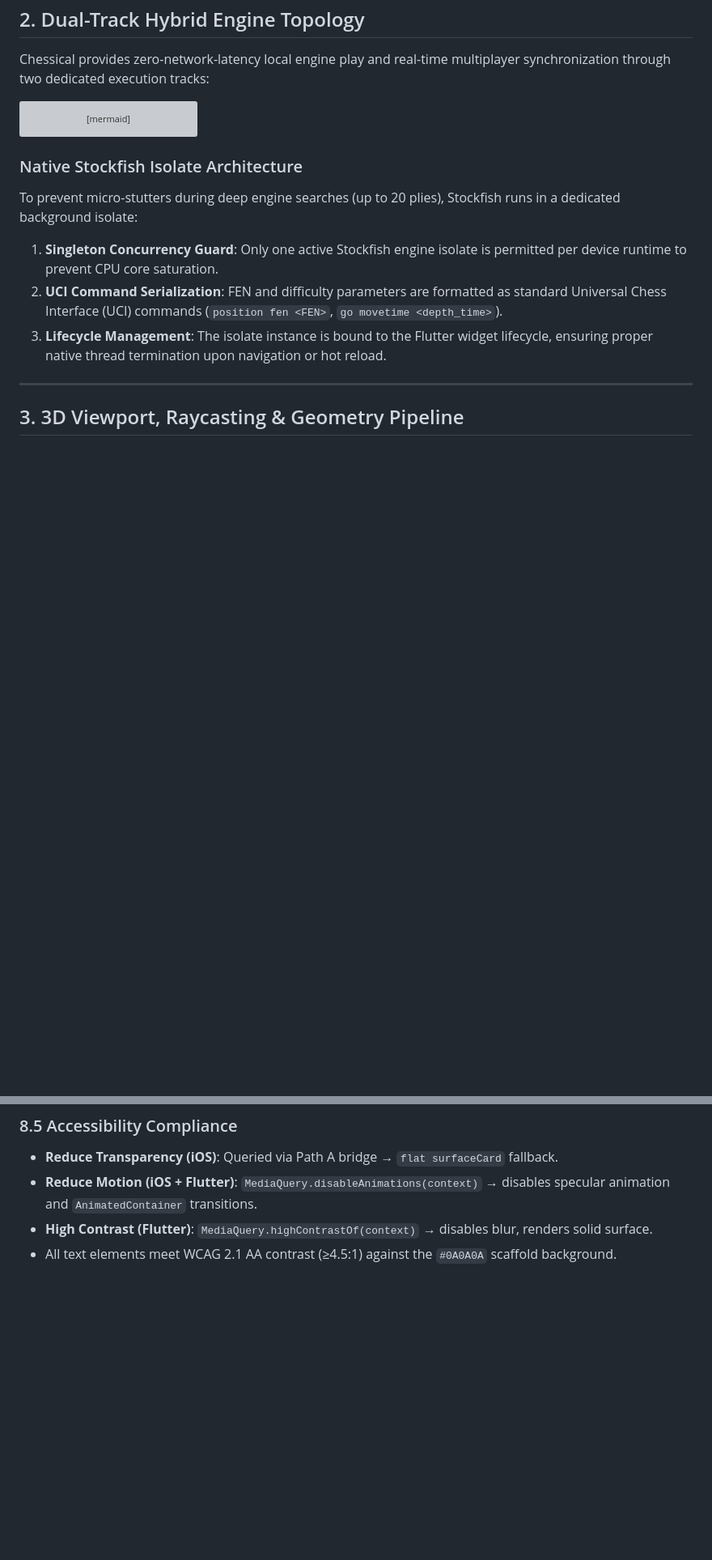
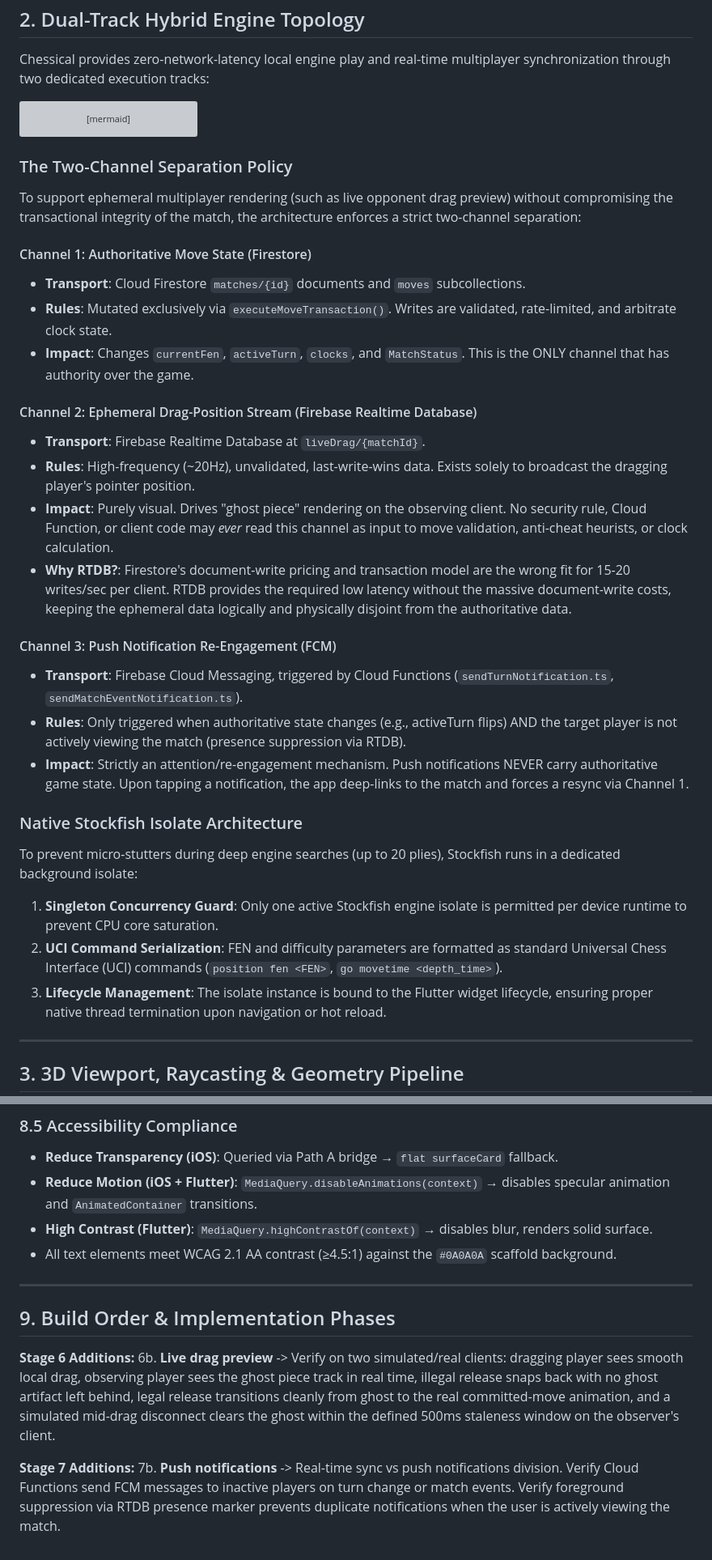
Before and after one commit to Harshil-18-byte/Chess, a Markdown page: ARCHITECTURE.md, 2 parts joined by grey strips. Shown at 81% size. Rendered like a GitHub page; blank space fills up the shorter version; grey boxes are pictures that could not be loaded.

````diff
--- a/ARCHITECTURE.md
+++ b/ARCHITECTURE.md
@@ -153,6 +153,26 @@ flowchart LR
   TrackB --> S
 ```
 
+### The Two-Channel Separation Policy
+
+To support ephemeral multiplayer rendering (such as live opponent drag preview) without compromising the transactional integrity of the match, the architecture enforces a strict two-channel separation:
+
+#### Channel 1: Authoritative Move State (Firestore)
+- **Transport**: Cloud Firestore `matches/{id}` documents and `moves` subcollections.
+- **Rules**: Mutated exclusively via `executeMoveTransaction()`. Writes are validated, rate-limited, and arbitrate clock state.
+- **Impact**: Changes `currentFen`, `activeTurn`, `clocks`, and `MatchStatus`. This is the ONLY channel that has authority over the game.
+
+#### Channel 2: Ephemeral Drag-Position Stream (Firebase Realtime Database)
+- **Transport**: Firebase Realtime Database at `liveDrag/{matchId}`.
+- **Rules**: High-frequency (~20Hz), unvalidated, last-write-wins data. Exists solely to broadcast the dragging player's pointer position.
+- **Impact**: Purely visual. Drives "ghost piece" rendering on the observing client. No security rule, Cloud Function, or client code may *ever* read this channel as input to move validation, anti-cheat heurists, or clock calculation.
+- **Why RTDB?**: Firestore's document-write pricing and transaction model are the wrong fit for 15-20 writes/sec per client. RTDB provides the required low latency without the massive document-write costs, keeping the ephemeral data logically and physically disjoint from the authoritative data.
+
+#### Channel 3: Push Notification Re-Engagement (FCM)
+- **Transport**: Firebase Cloud Messaging, triggered by Cloud Functions (`sendTurnNotification.ts`, `sendMatchEventNotification.ts`).
+- **Rules**: Only triggered when authoritative state changes (e.g., activeTurn flips) AND the target player is not actively viewing the match (presence suppression via RTDB).
+- **Impact**: Strictly an attention/re-engagement mechanism. Push notifications NEVER carry authoritative game state. Upon tapping a notification, the app deep-links to the match and forces a resync via Channel 1.
+
 ### Native Stockfish Isolate Architecture
 
 To prevent micro-stutters during deep engine searches (up to 20 plies), Stockfish runs in a dedicated background isolate:
@@ -376,3 +406,13 @@ All glass surfaces in the app use `LiquidGlassContainer` with these parameters:
 - **Reduce Motion (iOS + Flutter)**: `MediaQuery.disableAnimations(context)` → disables specular animation and `AnimatedContainer` transitions.
 - **High Contrast (Flutter)**: `MediaQuery.highContrastOf(context)` → disables blur, renders solid surface.
 - All text elements meet WCAG 2.1 AA contrast (≥4.5:1) against the `#0A0A0A` scaffold background.
+
+---
+
+## 9. Build Order & Implementation Phases
+
+**Stage 6 Additions:**
+  6b. **Live drag preview** -> Verify on two simulated/real clients: dragging player sees smooth local drag, observing player sees the ghost piece track in real time, illegal release snaps back with no ghost artifact left behind, legal release transitions cleanly from ghost to the real committed-move animation, and a simulated mid-drag disconnect clears the ghost within the defined 500ms staleness window on the observer's client.
+
+**Stage 7 Additions:**
+  7b. **Push notifications** -> Real-time sync vs push notifications division. Verify Cloud Functions send FCM messages to inactive players on turn change or match events. Verify foreground suppression via RTDB presence marker prevents duplicate notifications when the user is actively viewing the match.
````
Also changed, not shown: other parts of ARCHITECTURE.md (+10 -0 lines).
